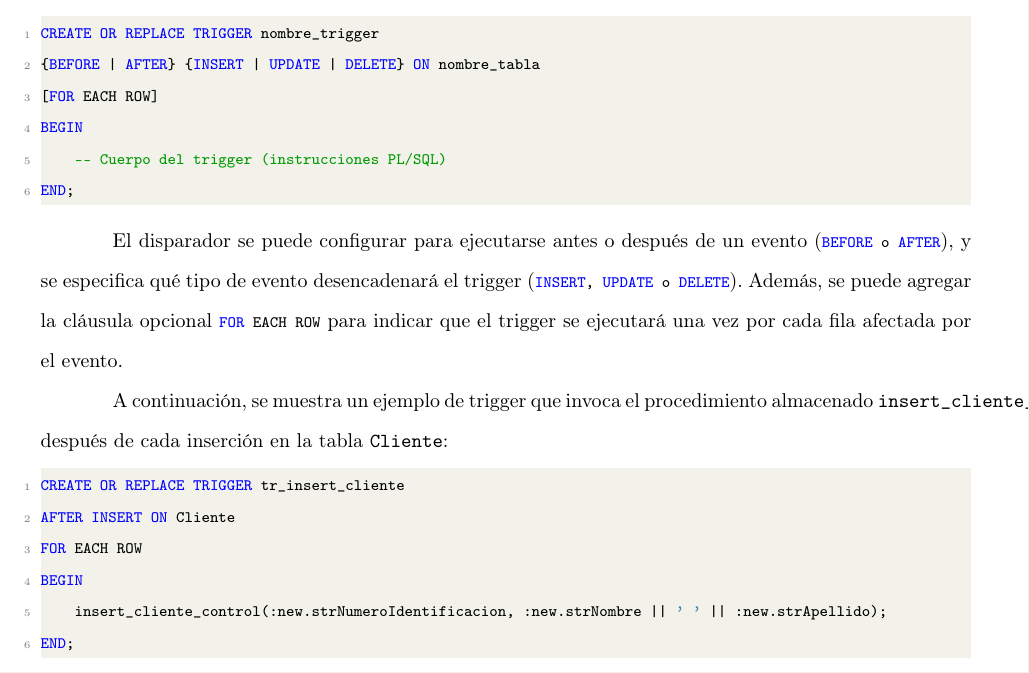
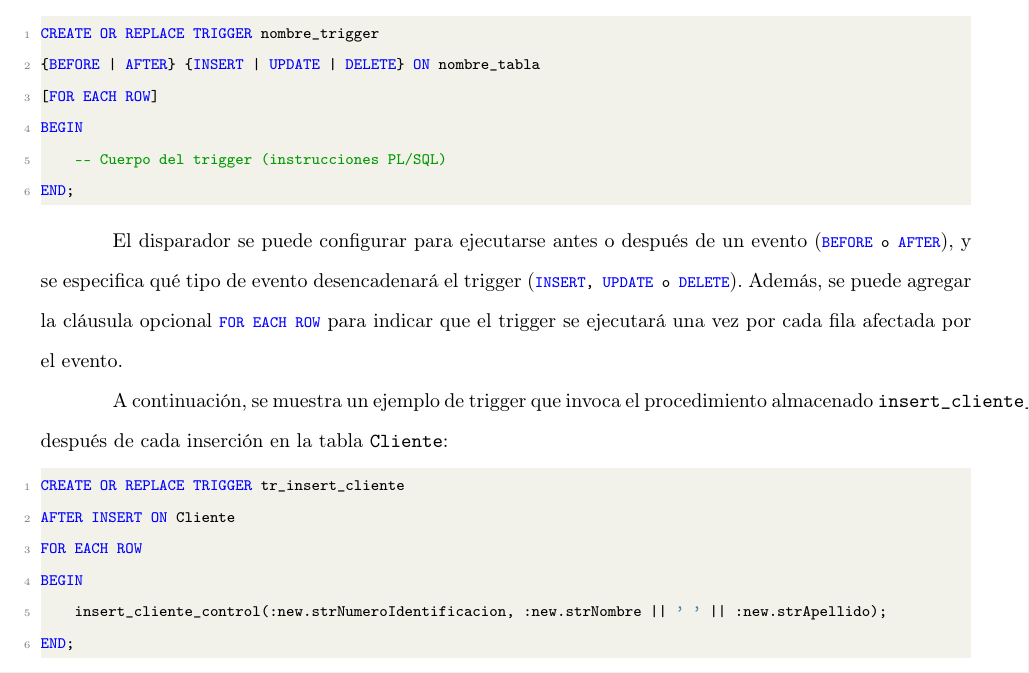
Before and after one commit to KevinMateoCardenas/documentaci-n, a LaTeX document (Oracle/oracle.tex): part of page 35 of 36, cut so that both start at the same text. Compiled offline with pdfLaTeX.

Commit message:
Procedimientos almacenados

```diff
--- a/Oracle/oracle.tex
+++ b/Oracle/oracle.tex
@@ -69,7 +69,9 @@
                     SERVEROUTPUT,
                     AFTER,
                     BEFORE,
-                    REFERENCES},
+                    REFERENCES,
+                    EACH,
+                    ROW},
 }
 
 % Configuración del paquete hyperref
```
Also changed, not shown: Oracle/oracle.pdf.
